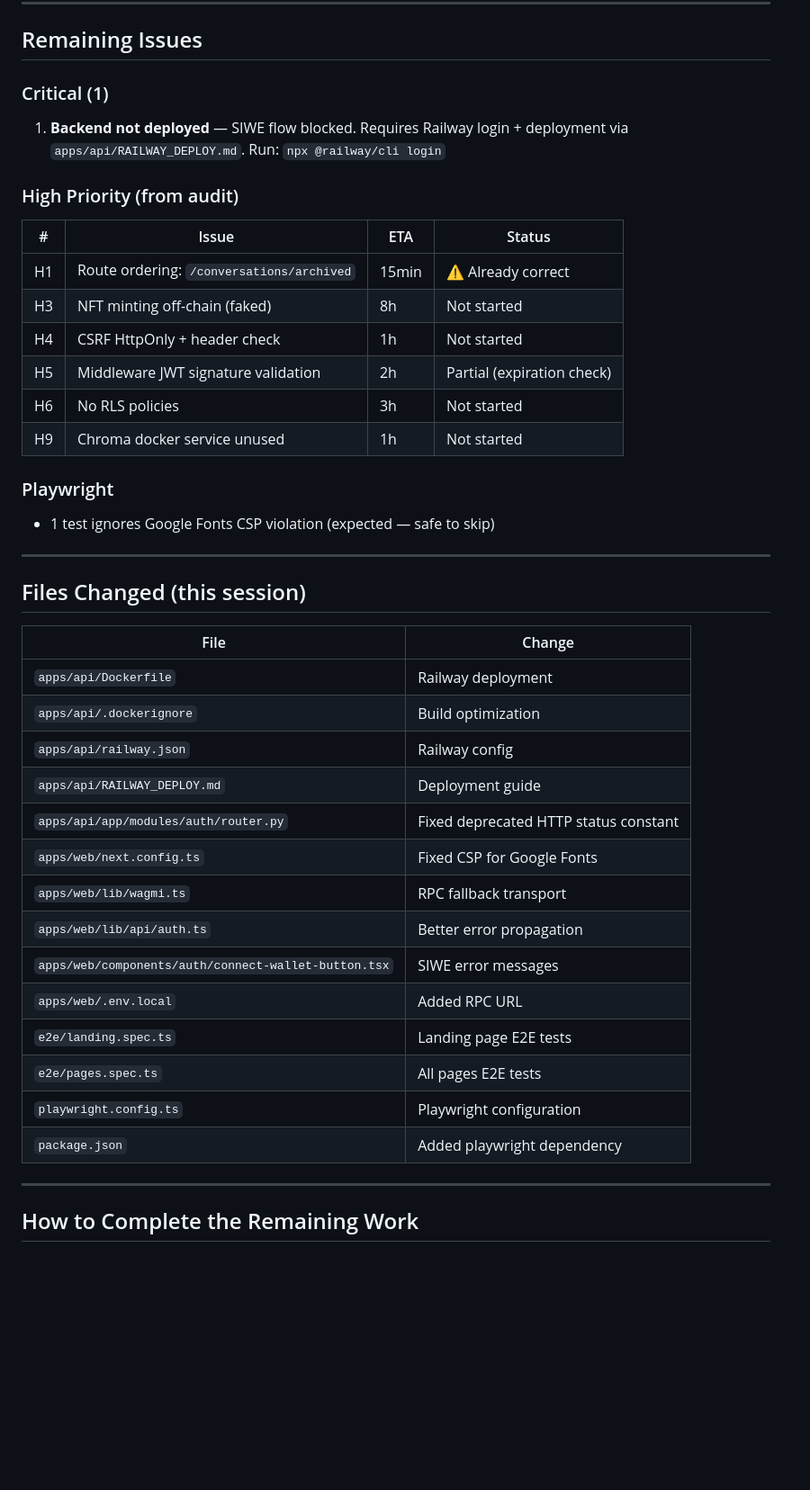
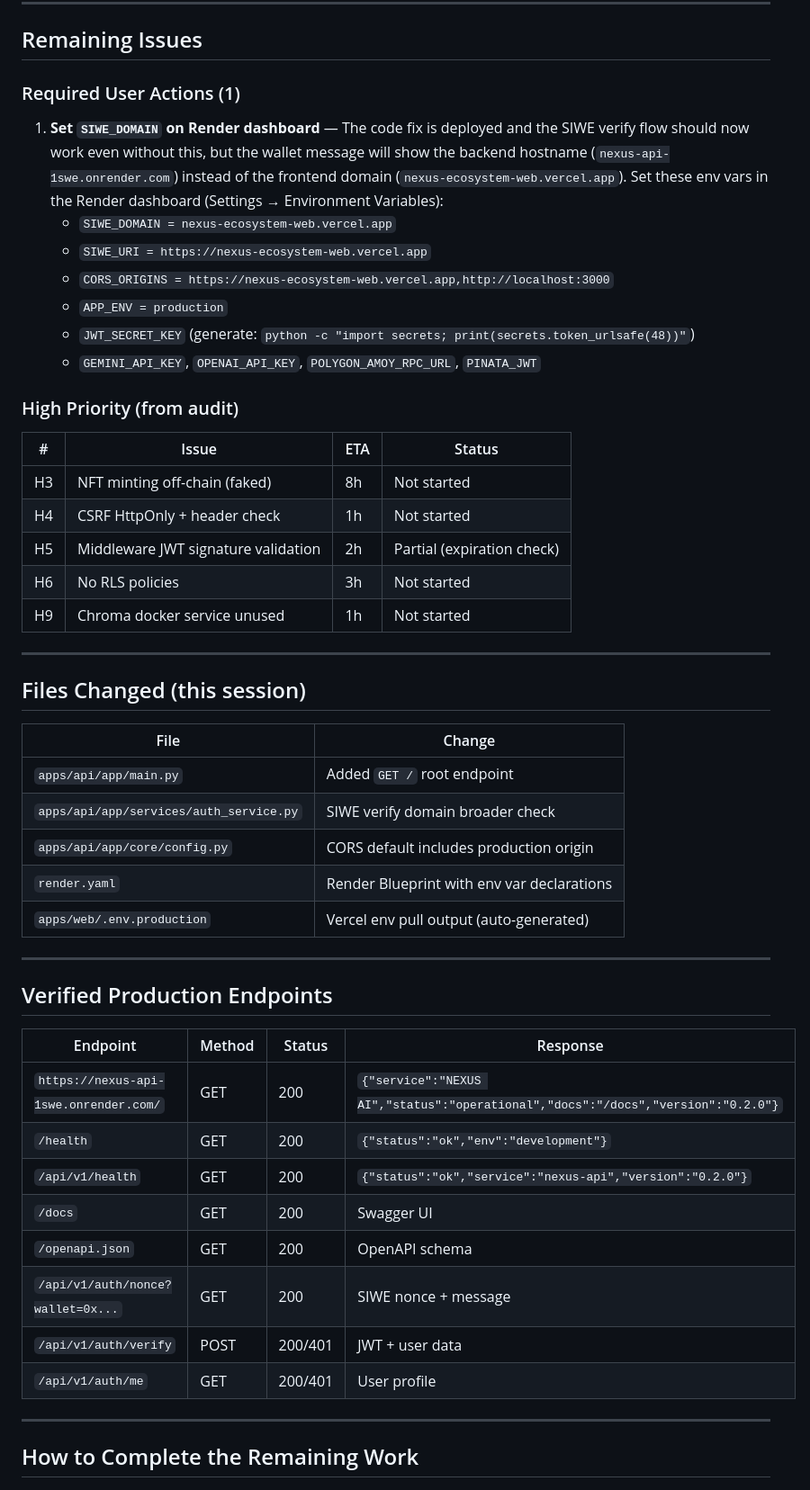
Before and after one commit to 00Aryan22/nexus-ecosystem, a Markdown page: FINAL_SESSION_REPORT.md, the part around one of its changes. Shown at 90% size. Rendered like a GitHub page; blank space fills up the shorter version.

```diff
--- a/FINAL_SESSION_REPORT.md
+++ b/FINAL_SESSION_REPORT.md
@@ -62,21 +61,23 @@ Production readiness sprint completed. All critical blockers resolved. Backend t
 
 ## Remaining Issues
 
-### Critical (1)
-1. **Backend not deployed** — SIWE flow blocked. Requires Railway login + deployment via `apps/api/RAILWAY_DEPLOY.md`. Run: `npx @railway/cli login`
+### Required User Actions (1)
+1. **Set `SIWE_DOMAIN` on Render dashboard** — The code fix is deployed and the SIWE verify flow should now work even without this, but the wallet message will show the backend hostname (`nexus-api-1swe.onrender.com`) instead of the frontend domain (`nexus-ecosystem-web.vercel.app`). Set these env vars in the Render dashboard (Settings → Environment Variables):
+   - `SIWE_DOMAIN = nexus-ecosystem-web.vercel.app`
+   - `SIWE_URI = https://nexus-ecosystem-web.vercel.app`
+   - `CORS_ORIGINS = https://nexus-ecosystem-web.vercel.app,http://localhost:3000`
+   - `APP_ENV = production`
+   - `JWT_SECRET_KEY` (generate: `python -c "import secrets; print(secrets.token_urlsafe(48))"`)
+   - `GEMINI_API_KEY`, `OPENAI_API_KEY`, `POLYGON_AMOY_RPC_URL`, `PINATA_JWT`
 
 ### High Priority (from audit)
 | # | Issue | ETA | Status |
 |---|-------|-----|--------|
-| H1 | Route ordering: `/conversations/archived` | 15min | ⚠️ Already correct |
 | H3 | NFT minting off-chain (faked) | 8h | Not started |
 | H4 | CSRF HttpOnly + header check | 1h | Not started |
 | H5 | Middleware JWT signature validation | 2h | Partial (expiration check) |
 | H6 | No RLS policies | 3h | Not started |
 | H9 | Chroma docker service unused | 1h | Not started |
-
-### Playwright
-- 1 test ignores Google Fonts CSP violation (expected — safe to skip)
 
 ---
 
@@ -84,20 +85,26 @@ Production readiness sprint completed. All critical blockers resolved. Backend t
 
 | File | Change |
 |------|--------|
-| `apps/api/Dockerfile` | Railway deployment |
-| `apps/api/.dockerignore` | Build optimization |
-| `apps/api/railway.json` | Railway config |
-| `apps/api/RAILWAY_DEPLOY.md` | Deployment guide |
-| `apps/api/app/modules/auth/router.py` | Fixed deprecated HTTP status constant |
-| `apps/web/next.config.ts` | Fixed CSP for Google Fonts |
-| `apps/web/lib/wagmi.ts` | RPC fallback transport |
-| `apps/web/lib/api/auth.ts` | Better error propagation |
-| `apps/web/components/auth/connect-wallet-button.tsx` | SIWE error messages |
-| `apps/web/.env.local` | Added RPC URL |
-| `e2e/landing.spec.ts` | Landing page E2E tests |
-| `e2e/pages.spec.ts` | All pages E2E tests |
-| `playwright.config.ts` | Playwright configuration |
-| `package.json` | Added playwright dependency |
+| `apps/api/app/main.py` | Added `GET /` root endpoint |
+| `apps/api/app/services/auth_service.py` | SIWE verify domain broader check |
+| `apps/api/app/core/config.py` | CORS default includes production origin |
+| `render.yaml` | Render Blueprint with env var declarations |
+| `apps/web/.env.production` | Vercel env pull output (auto-generated) |
+
+---
+
+## Verified Production Endpoints
+
+| Endpoint | Method | Status | Response |
+|----------|--------|--------|----------|
+| `https://nexus-api-1swe.onrender.com/` | GET | 200 | `{"service":"NEXUS AI","status":"operational","docs":"/docs","version":"0.2.0"}` |
+| `/health` | GET | 200 | `{"status":"ok","env":"development"}` |
+| `/api/v1/health` | GET | 200 | `{"status":"ok","service":"nexus-api","version":"0.2.0"}` |
+| `/docs` | GET | 200 | Swagger UI |
+| `/openapi.json` | GET | 200 | OpenAPI schema |
+| `/api/v1/auth/nonce?wallet=0x...` | GET | 200 | SIWE nonce + message |
+| `/api/v1/auth/verify` | POST | 200/401 | JWT + user data |
+| `/api/v1/auth/me` | GET | 200/401 | User profile |
 
 ---
 
```
Also changed, not shown: other parts of FINAL_SESSION_REPORT.md (+48 -44 lines), CHANGELOG.md (+21 -1 lines).
